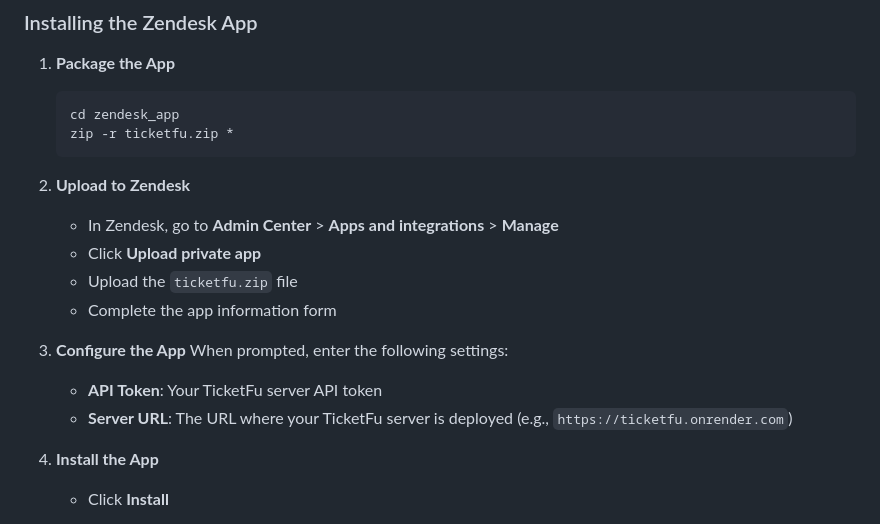
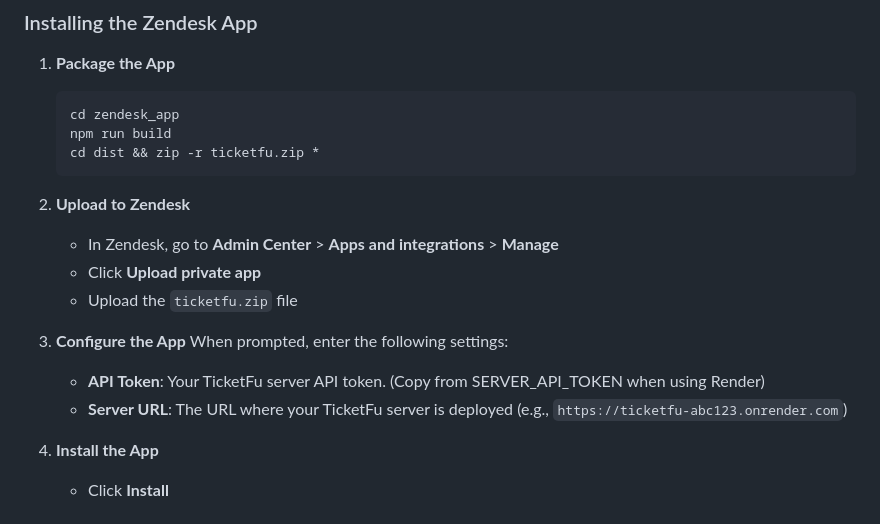
Before and after one commit to taonic/ticketfu, a Markdown page: README.md, the part around the change. GitHub-like rendering.

````diff
--- a/README.md
+++ b/README.md
@@ -318,19 +318,19 @@ TicketFu includes a Zendesk app that can be installed in your Zendesk Support in
 1. **Package the App**
    ```bash
    cd zendesk_app
-   zip -r ticketfu.zip *
+   npm run build
+   cd dist && zip -r ticketfu.zip *
    ```
 
 2. **Upload to Zendesk**
    - In Zendesk, go to **Admin Center** > **Apps and integrations** > **Manage**
    - Click **Upload private app**
    - Upload the `ticketfu.zip` file
-   - Complete the app information form
 
 3. **Configure the App**
    When prompted, enter the following settings:
-   - **API Token**: Your TicketFu server API token
-   - **Server URL**: The URL where your TicketFu server is deployed (e.g., `https://ticketfu.onrender.com`)
+   - **API Token**: Your TicketFu server API token. (Copy from SERVER_API_TOKEN when using Render)
+   - **Server URL**: The URL where your TicketFu server is deployed (e.g., `https://ticketfu-abc123.onrender.com`)
 
 4. **Install the App**
    - Click **Install**
````
